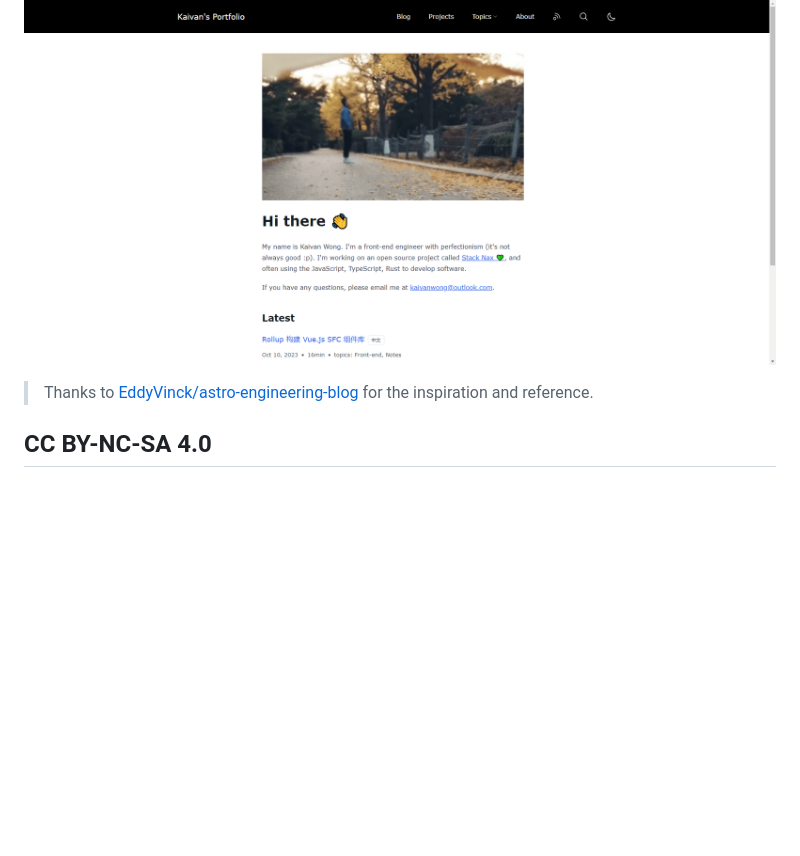
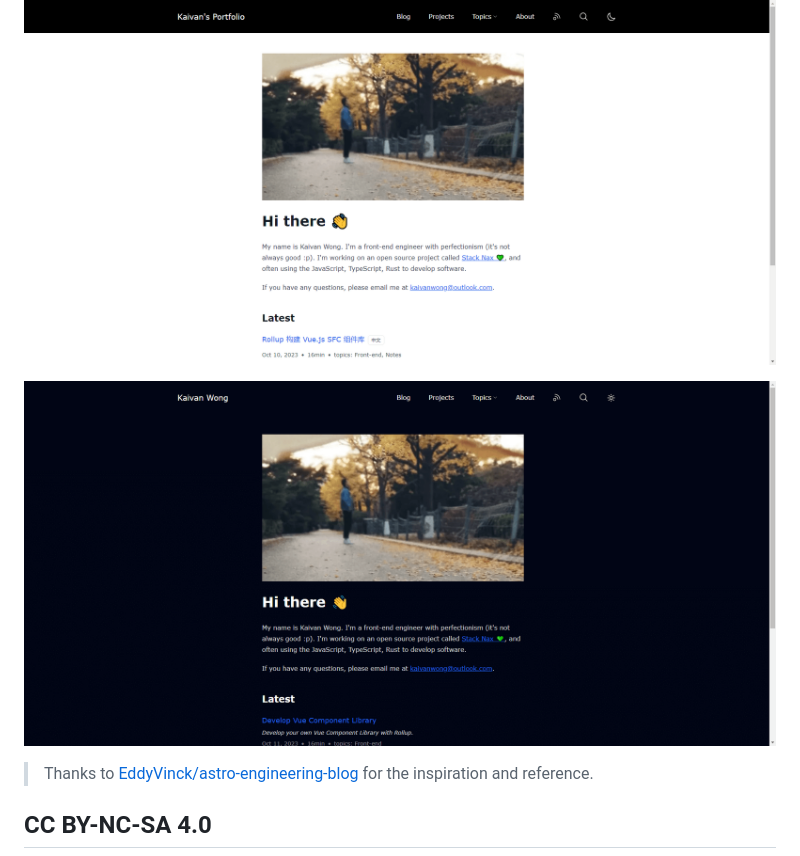
Before and after one commit to kaivanwong/kaivanwong.me, a Markdown page: README.md, the part around the change. GitHub-like rendering; pictures changed too: public/preview-dark.png (added); blank space fills up the shorter version.

Commit message:
feat: add a preview image by dark mode

```diff
--- a/README.md
+++ b/README.md
@@ -5,6 +5,8 @@ Kaivan Wong's Portfolio. (Personal website, including blog, projects, etc.)
 ## Preview
 
 ![Screenshot](./public/preview.png)
+
+![Screenshot](./public/preview-dark.png)
 
 > Thanks to [EddyVinck/astro-engineering-blog](https://github.com/EddyVinck/astro-engineering-blog) for the inspiration and reference.
 
```
Also changed, not shown: 3 other files.
